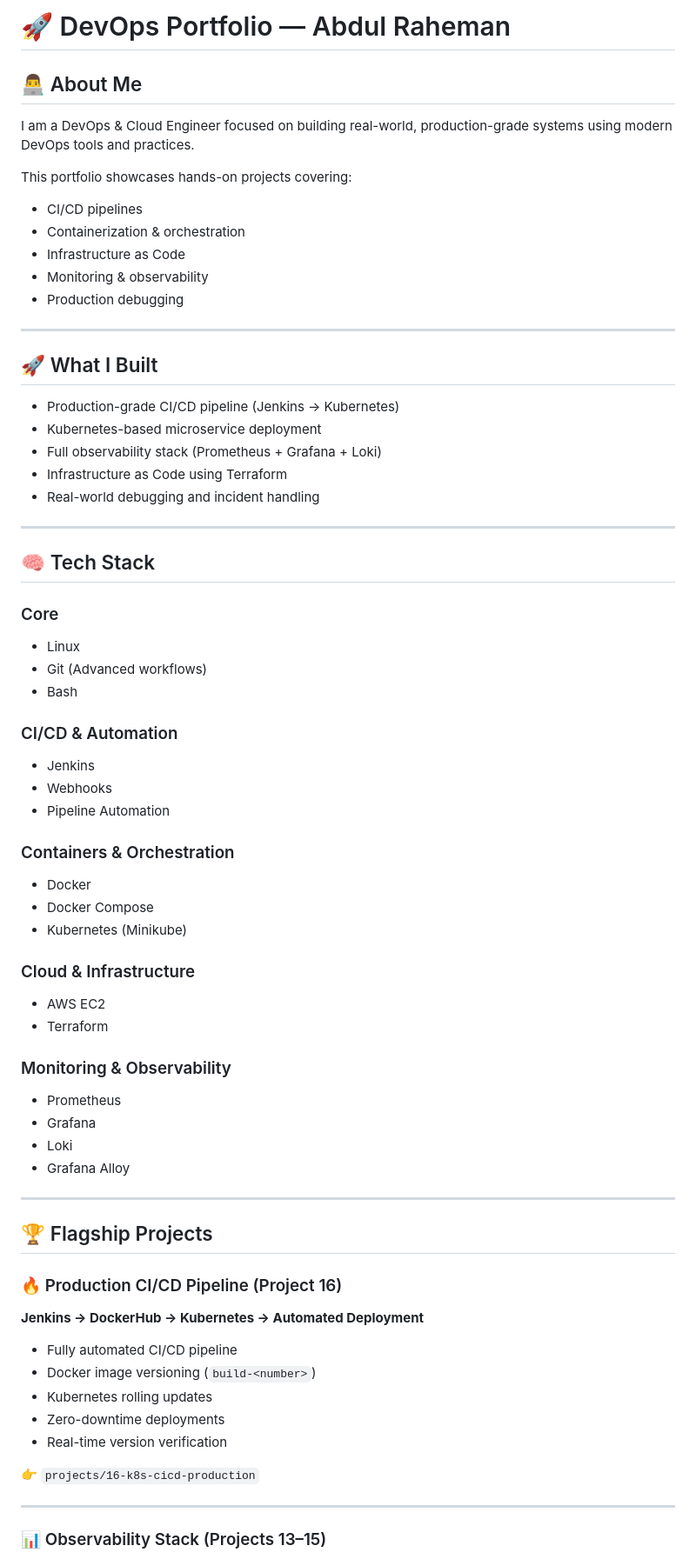
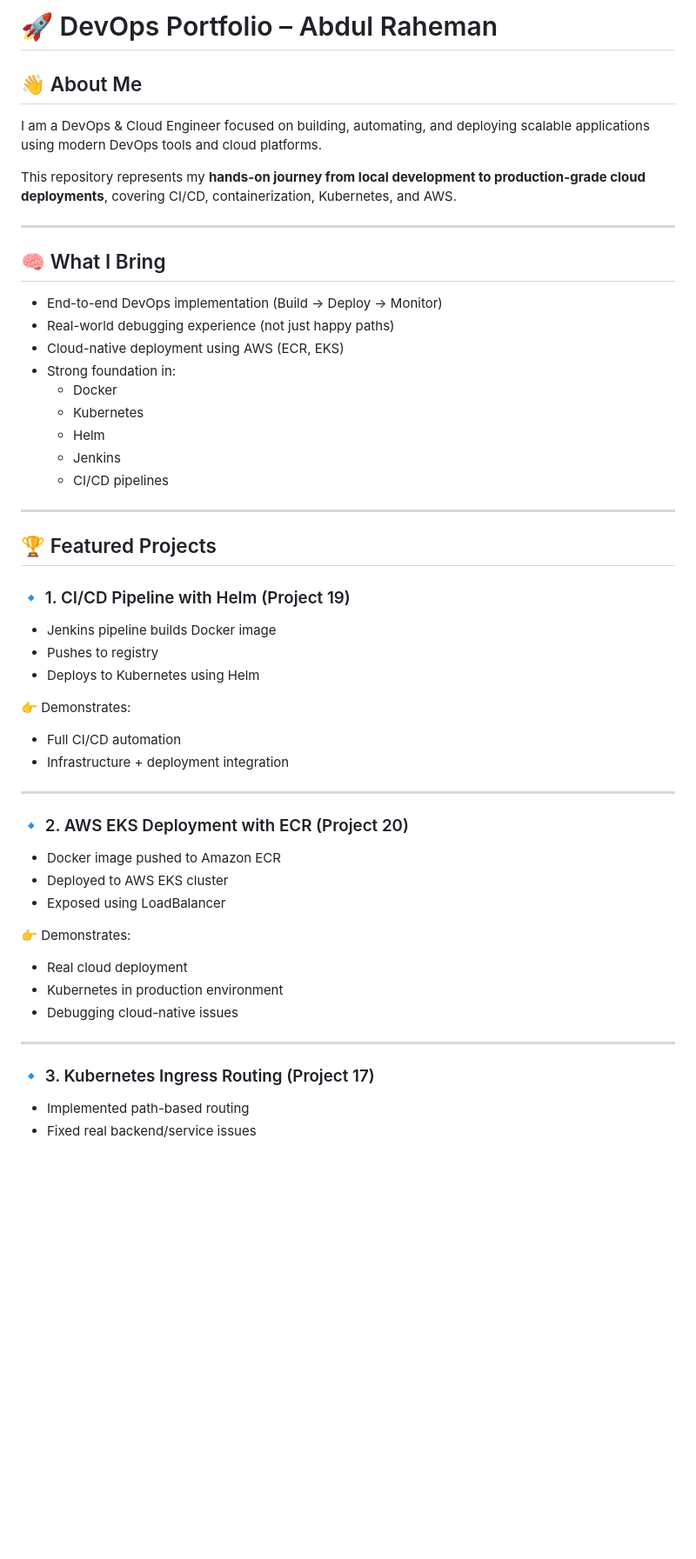
Before and after one commit to A-Raheman/devops-portfolio, a Markdown page: README.md, the part around one of its changes. Shown at 87% size. GitHub-like rendering; blank space fills up the shorter version.

Commit message:
Revamped root README with project highlights, architecture, and DevOps workflow

```diff
--- a/README.md
+++ b/README.md
@@ -1,72 +1,53 @@
-# 🚀 DevOps Portfolio — Abdul Raheman
+# 🚀 DevOps Portfolio – Abdul Raheman
 
-## 👨‍💻 About Me
+## 👋 About Me
 
-I am a DevOps & Cloud Engineer focused on building real-world, production-grade systems using modern DevOps tools and practices.
+I am a DevOps & Cloud Engineer focused on building, automating, and deploying scalable applications using modern DevOps tools and cloud platforms.
 
-This portfolio showcases hands-on projects covering:
-
-- CI/CD pipelines
-- Containerization & orchestration
-- Infrastructure as Code
-- Monitoring & observability
-- Production debugging
+This repository represents my **hands-on journey from local development to production-grade cloud deployments**, covering CI/CD, containerization, Kubernetes, and AWS.
 
 ---
 
-## 🚀 What I Built
+## 🧠 What I Bring
 
-- Production-grade CI/CD pipeline (Jenkins → Kubernetes)
-- Kubernetes-based microservice deployment
-- Full observability stack (Prometheus + Grafana + Loki)
-- Infrastructure as Code using Terraform
-- Real-world debugging and incident handling
+- End-to-end DevOps implementation (Build → Deploy → Monitor)
+- Real-world debugging experience (not just happy paths)
+- Cloud-native deployment using AWS (ECR, EKS)
+- Strong foundation in:
+  - Docker
+  - Kubernetes
+  - Helm
+  - Jenkins
+  - CI/CD pipelines
 
 ---
 
-## 🧠 Tech Stack
+## 🏆 Featured Projects
 
-### Core
-- Linux
-- Git (Advanced workflows)
-- Bash
+### 🔹 1. CI/CD Pipeline with Helm (Project 19)
+- Jenkins pipeline builds Docker image
+- Pushes to registry
+- Deploys to Kubernetes using Helm
 
-### CI/CD & Automation
-- Jenkins
-- Webhooks
-- Pipeline Automation
-
-### Containers & Orchestration
-- Docker
-- Docker Compose
-- Kubernetes (Minikube)
-
-### Cloud & Infrastructure
-- AWS EC2
-- Terraform
-
-### Monitoring & Observability
-- Prometheus
-- Grafana
-- Loki
-- Grafana Alloy
+👉 Demonstrates:
+- Full CI/CD automation
+- Infrastructure + deployment integration
 
 ---
 
-## 🏆 Flagship Projects
+### 🔹 2. AWS EKS Deployment with ECR (Project 20)
+- Docker image pushed to Amazon ECR
+- Deployed to AWS EKS cluster
+- Exposed using LoadBalancer
 
-### 🔥 Production CI/CD Pipeline (Project 16)
-**Jenkins → DockerHub → Kubernetes → Automated Deployment**
-
-- Fully automated CI/CD pipeline
-- Docker image versioning (`build-<number>`)
-- Kubernetes rolling updates
-- Zero-downtime deployments
-- Real-time version verification
-
-👉 `projects/16-k8s-cicd-production`
+👉 Demonstrates:
+- Real cloud deployment
+- Kubernetes in production environment
+- Debugging cloud-native issues
 
 ---
 
-### 📊 Observability Stack (Projects 13–15)
+### 🔹 3. Kubernetes Ingress Routing (Project 17)
+- Implemented path-based routing
+- Fixed real backend/service issues
 
```
Also changed, not shown: other parts of README.md (+71 -97 lines).
